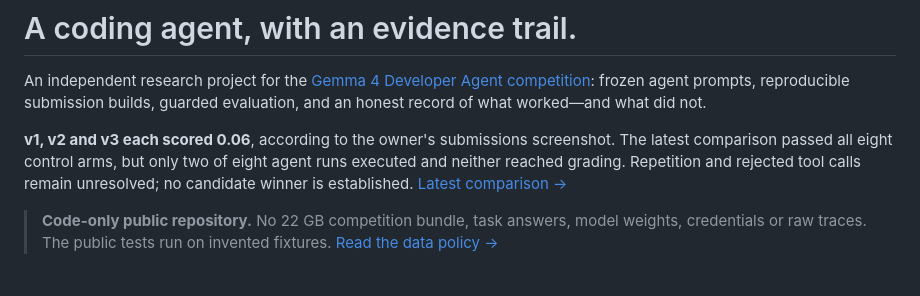
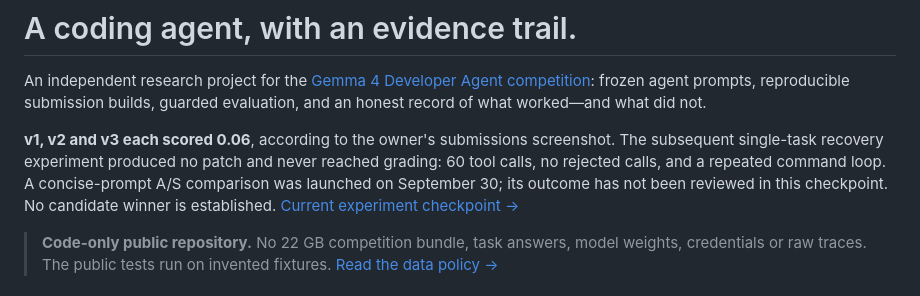
Before and after one commit to ns-0437/gemma4-agent-lab, a Markdown page: README.md, the part around the change. Drawn GitHub-style.

Commit message:
docs: record Stage-1 findings and frozen concise-prompt experiment

```diff
--- a/README.md
+++ b/README.md
@@ -22,9 +22,10 @@
 An independent research project for the [Gemma 4 Developer Agent competition](https://www.kaggle.com/competitions/gemma-4-developer-agent): frozen agent prompts, reproducible submission builds, guarded evaluation, and an honest record of what worked—and what did not.
 
 **v1, v2 and v3 each scored 0.06**, according to the owner's submissions screenshot.
-The latest comparison passed all eight control arms, but only two of eight agent runs executed
-and neither reached grading. Repetition and rejected tool calls remain unresolved; no candidate
-winner is established. [Latest comparison →](docs/COMPARISON_V2.md)
+The subsequent single-task recovery experiment produced no patch and never reached grading:
+60 tool calls, no rejected calls, and a repeated command loop. A concise-prompt A/S comparison
+was launched on September 30; its outcome has not been reviewed in this checkpoint.
+No candidate winner is established. [Current experiment checkpoint →](docs/STAGE1_AND_AS.md)
 
 > **Code-only public repository.** No 22 GB competition bundle, task answers, model weights, credentials or raw traces. The public tests run on invented fixtures. [Read the data policy →](docs/DATA_POLICY.md)
 
```
Also changed, not shown: docs/OFFLINE_EVIDENCE.md (added, +36 -0 lines), docs/STAGE1_AND_AS.md (added, +63 -0 lines).
